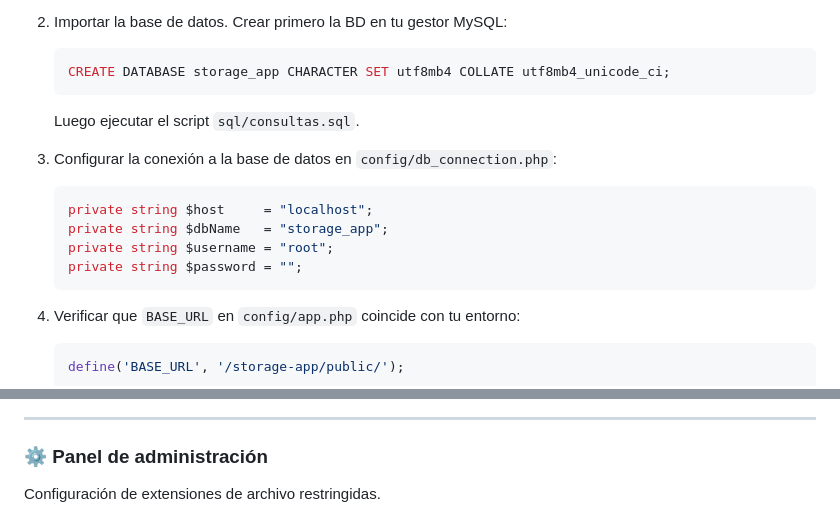
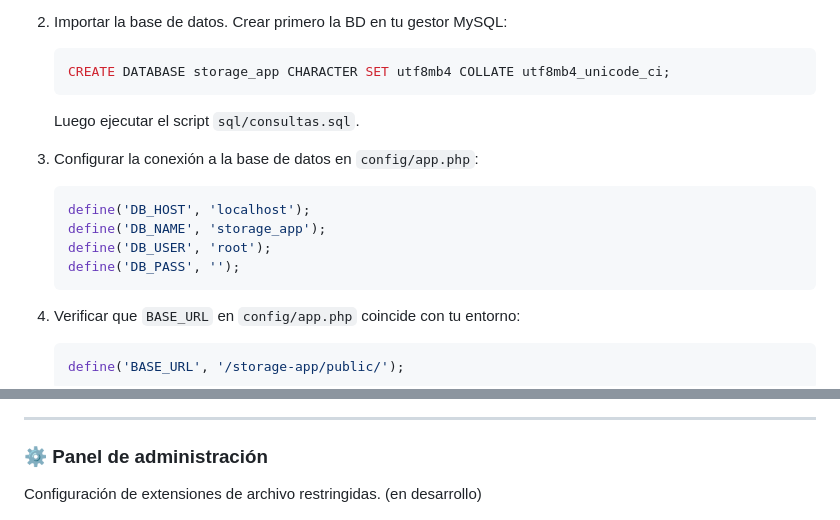
Before and after one commit to Khrisstopher/storage-app, a Markdown page: README.md, 2 parts joined by grey strips. Rendered like a GitHub page.

Commit message:
Corrección de readme

````diff
--- a/README.md
+++ b/README.md
@@ -247,12 +247,12 @@ El router diferencia dos tipos de rutas:
    ```
    Luego ejecutar el script `sql/consultas.sql`.
 
-3. Configurar la conexión a la base de datos en `config/db_connection.php`:
+3. Configurar la conexión a la base de datos en `config/app.php`:
    ```php
-   private string $host     = "localhost";
-   private string $dbName   = "storage_app";
-   private string $username = "root";
-   private string $password = "";
+   define('DB_HOST', 'localhost');
+   define('DB_NAME', 'storage_app');
+   define('DB_USER', 'root');
+   define('DB_PASS', '');
    ```
 
 4. Verificar que `BASE_URL` en `config/app.php` coincide con tu entorno:
@@ -333,6 +333,6 @@ Panel del usuario para visualizar y gestionar sus archivos.
 ---
 
 ### ⚙️ Panel de administración
-Configuración de extensiones de archivo restringidas.
+Configuración de extensiones de archivo restringidas. (en desarrollo)
 
 ![Admin Settings](docs/screenshots/adminSettings.png)
````
